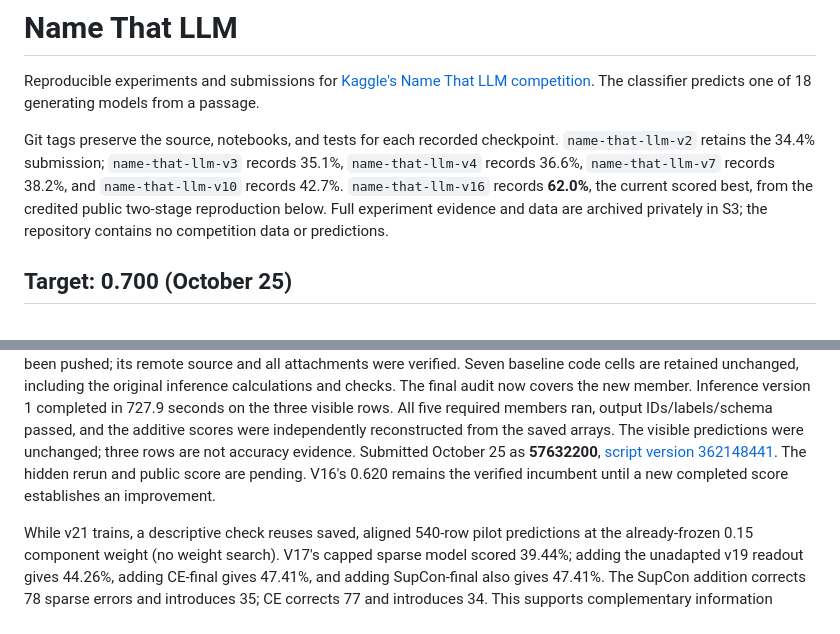
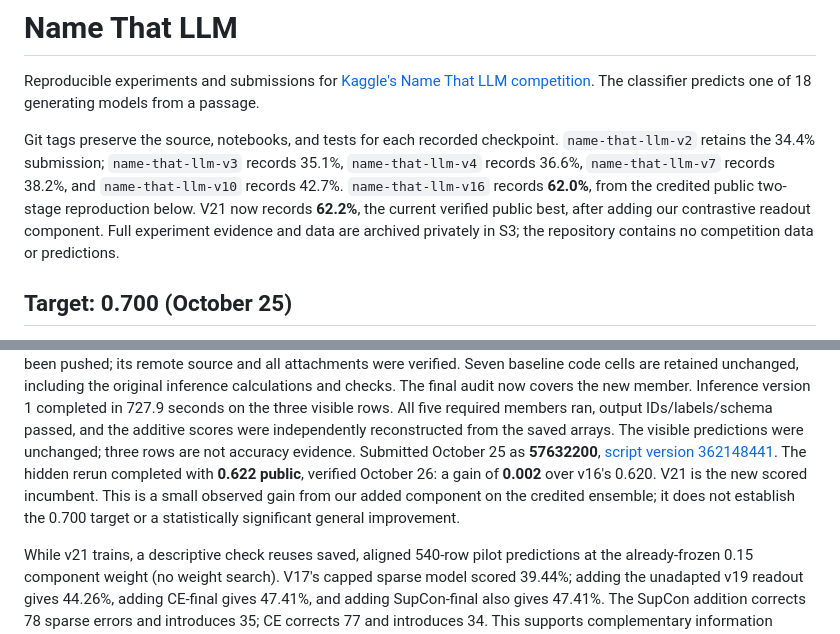
Before and after one commit to IamAGP/KaggleCodeCompetition, a Markdown page: README.md, 2 parts joined by grey strips. GitHub-like rendering.

Commit message:
Record V21 public score 0.622 and new incumbent

```diff
--- a/README.md
+++ b/README.md
@@ -6,8 +6,9 @@ The classifier predicts one of 18 generating models from a passage.
 Git tags preserve the source, notebooks, and tests for each recorded checkpoint.
 `name-that-llm-v2` retains the 34.4% submission; `name-that-llm-v3` records 35.1%,
 `name-that-llm-v4` records 36.6%, `name-that-llm-v7` records 38.2%, and
-`name-that-llm-v10` records 42.7%. `name-that-llm-v16` records **62.0%**, the current
-scored best, from the credited public two-stage reproduction below.
+`name-that-llm-v10` records 42.7%. `name-that-llm-v16` records **62.0%**, from the
+credited public two-stage reproduction below. V21 now records **62.2%**, the
+current verified public best, after adding our contrastive readout component.
 Full experiment evidence and data are archived privately in S3; the repository contains no
 competition data or predictions.
 
@@ -145,8 +146,10 @@ five required members ran, output IDs/labels/schema passed, and the additive
 scores were independently reconstructed from the saved arrays. The visible
 predictions were unchanged; three rows are not accuracy evidence. Submitted
 October 25 as **57632200**, [script version 362148441](https://www.kaggle.com/code/adithyagiri/name-that-llm-contrastive-blend-v21?scriptVersionId=362148441).
-The hidden rerun and public score are pending. V16's 0.620 remains the verified
-incumbent until a new completed score establishes an improvement.
+The hidden rerun completed with **0.622 public**, verified October 26: a gain
+of **0.002** over v16's 0.620. V21 is the new scored incumbent. This is a small
+observed gain from our added component on the credited ensemble; it does not
+establish the 0.700 target or a statistically significant general improvement.
 
 While v21 trains, a descriptive check reuses saved, aligned 540-row pilot
 predictions at the already-frozen 0.15 component weight (no weight search).
```
